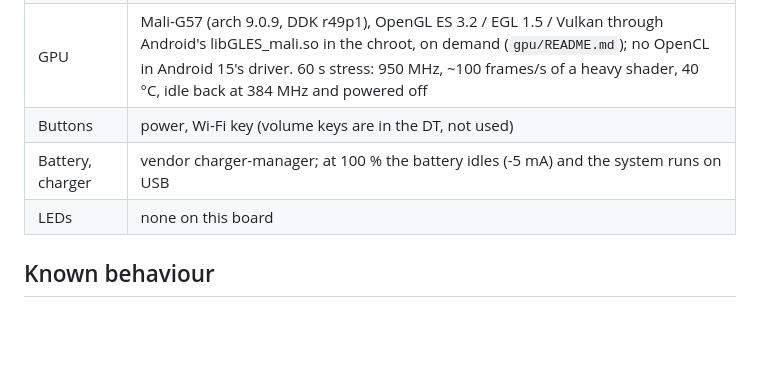
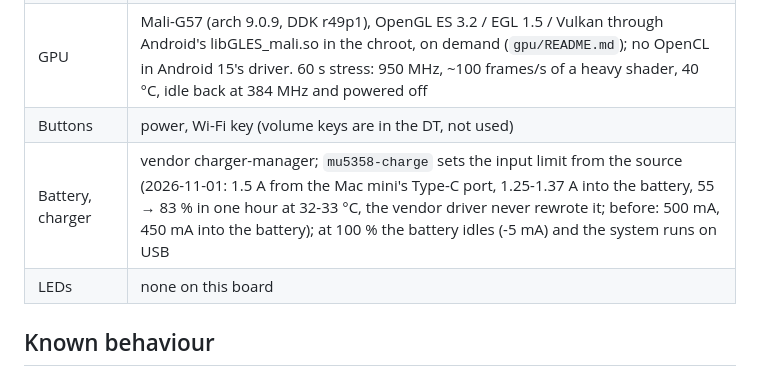
Before and after one commit to dikeckaan/mu5358-linux, a Markdown page: docs/GKI-SYSTEM.md, the part around the change. Drawn GitHub-style; blank space fills up the shorter version.

```diff
--- a/docs/GKI-SYSTEM.md
+++ b/docs/GKI-SYSTEM.md
@@ -37,7 +37,7 @@ mu300-post is not used: it makes the running slot the default boot (`mu300-next-
 | Screen | u30ui2: status bar + home (live graph), network, Wi-Fi, clients, traffic, SMS, battery, system, settings, power, log in three languages; 6 MB RAM, 0.5 % CPU screen on, 0.1 % off (u30ui, the papatya, kept as the classic interface) (no fbcon in GKI: DRM dumb buffers, PAGE_FLIP; the panel is mounted upside down and turns the picture itself, MADCTL through `tools/spispeed/panelcmd`: turned by the CPU it tore) |
 | GPU | Mali-G57 (arch 9.0.9, DDK r49p1), OpenGL ES 3.2 / EGL 1.5 / Vulkan through Android's libGLES_mali.so in the chroot, on demand (`gpu/README.md`); no OpenCL in Android 15's driver. 60 s stress: 950 MHz, ~100 frames/s of a heavy shader, 40 °C, idle back at 384 MHz and powered off |
 | Buttons | power, Wi-Fi key (volume keys are in the DT, not used) |
-| Battery, charger | vendor charger-manager; at 100 % the battery idles (-5 mA) and the system runs on USB |
+| Battery, charger | vendor charger-manager; `mu5358-charge` sets the input limit from the source (2026-11-01: 1.5 A from the Mac mini's Type-C port, 1.25-1.37 A into the battery, 55 → 83 % in one hour at 32-33 °C, the vendor driver never rewrote it; before: 500 mA, 450 mA into the battery); at 100 % the battery idles (-5 mA) and the system runs on USB |
 | LEDs | none on this board |
 
 ## Known behaviour
```
Also changed, not shown: README.md (+1 -1 lines), docs/MU300-PARITY.md (+4 -1 lines).
